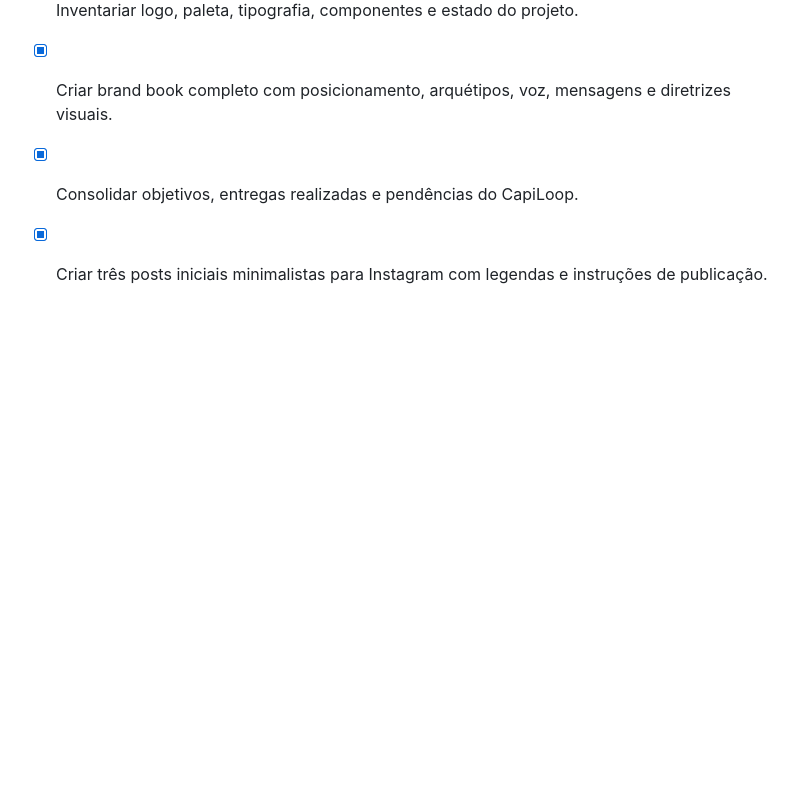
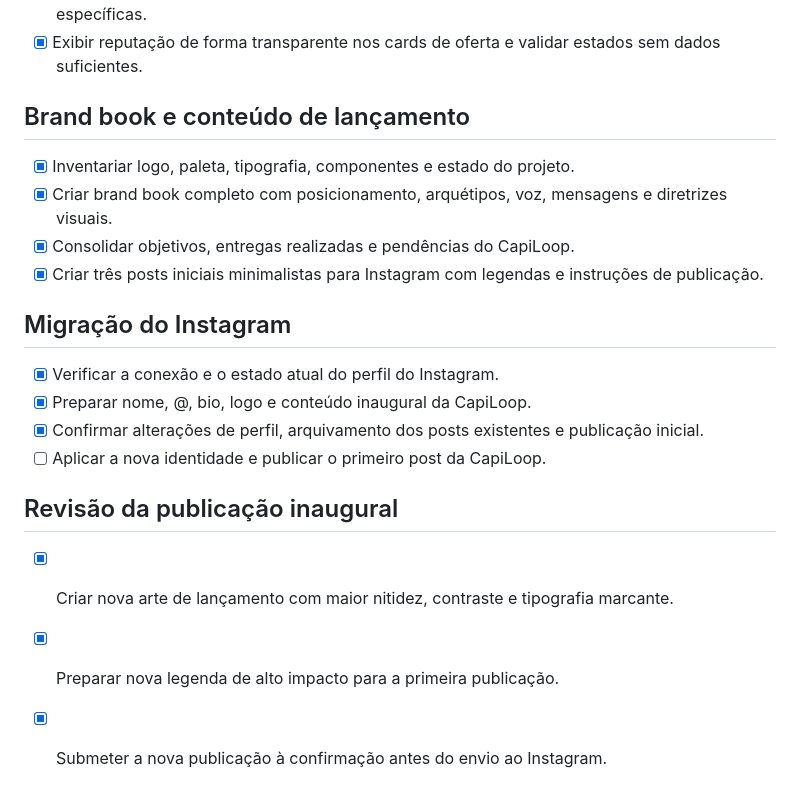
Before and after one commit to claytonwpolatiusa-cmyk/capiloop-app, a Markdown page: todo.md, the part around the change. GitHub-like rendering; blank space fills up the shorter version.

```diff
--- a/todo.md
+++ b/todo.md
@@ -112,3 +112,16 @@
 - [x] Criar brand book completo com posicionamento, arquétipos, voz, mensagens e diretrizes visuais.
 - [x] Consolidar objetivos, entregas realizadas e pendências do CapiLoop.
 - [x] Criar três posts iniciais minimalistas para Instagram com legendas e instruções de publicação.
+
+## Migração do Instagram
+
+- [x] Verificar a conexão e o estado atual do perfil do Instagram.
+- [x] Preparar nome, @, bio, logo e conteúdo inaugural da CapiLoop.
+- [x] Confirmar alterações de perfil, arquivamento dos posts existentes e publicação inicial.
+- [ ] Aplicar a nova identidade e publicar o primeiro post da CapiLoop.
+
+## Revisão da publicação inaugural
+
+- [x] Criar nova arte de lançamento com maior nitidez, contraste e tipografia marcante.
+- [x] Preparar nova legenda de alto impacto para a primeira publicação.
+- [x] Submeter a nova publicação à confirmação antes do envio ao Instagram.
```
Also changed, not shown: docs/INSTAGRAM_POST_INAUGURAL.md (added, +29 -0 lines).
